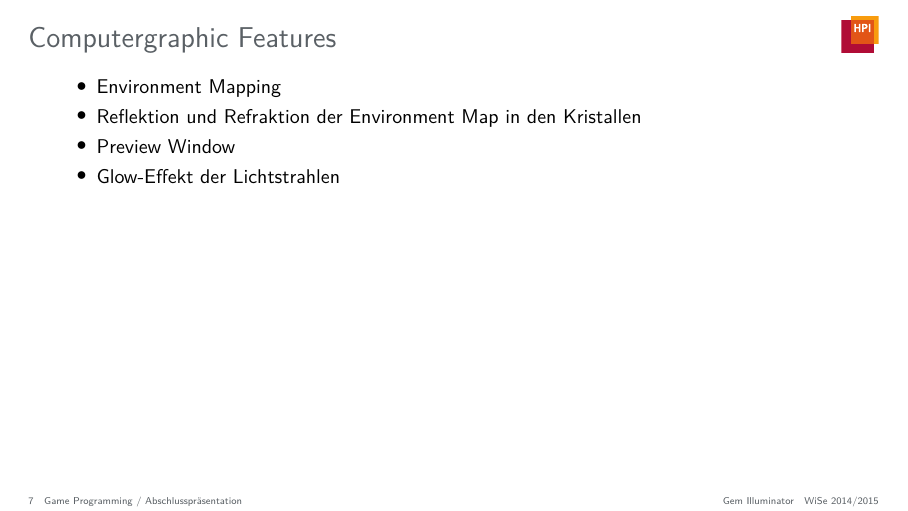
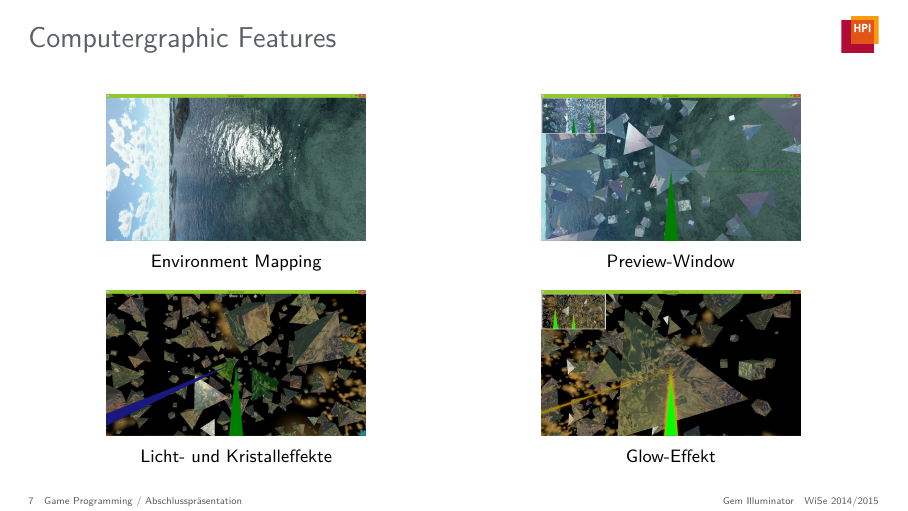
Before and after one commit to JenniferStamm/GemIlluminator, LaTeX slides (presentations/final-presentation/presentation/final-presentation.tex): page 7 of 13. Compiled offline with pdfLaTeX.

Commit message:
Update slide computergraphic features

```diff
--- a/presentations/final-presentation/presentation/final-presentation.tex
+++ b/presentations/final-presentation/presentation/final-presentation.tex
@@ -69,14 +69,25 @@
 \end{frame}
 
 % 2m
-\begin{frame}{Computergraphic Features}
-	\begin{itemize}
-		\item Environment Mapping
-		\item Reflektion und Refraktion der Environment Map in den Kristallen
-		\item Preview Window
-		\item Glow-Effekt der Lichtstrahlen
-	\end{itemize}
-\end{frame}
+\slideonetoone
+{Computergraphic Features}
+{
+	\begin{figure}
+		\centering
+		\subcaptionbox{Environment Mapping}{\includegraphics[width=\textwidth, height=0.3\textheight, keepaspectratio]{images/envmap}}
+
+		\subcaptionbox{Licht- und Kristalleffekte}{\includegraphics[width=\textwidth, height=0.3\textheight, keepaspectratio]{images/kristalleffekt}}
+	\end{figure}
+}
+{
+	\begin{figure}
+		\centering
+		\subcaptionbox{Preview-Window}{\includegraphics[width=\textwidth, height=0.3\textheight, keepaspectratio]{images/previewwindow}}
+		\subcaptionbox{Glow-Effekt}{\includegraphics[width=\textwidth, height=0.3\textheight, keepaspectratio]{images/glow}}
+	\end{figure}
+}
+
+
 
 % 1m
 \begin{frame}{Technische Herausfordungen}
```
Also changed, not shown: presentations/final-presentation/presentation/images/glow.png (added), presentations/final-presentation/presentation/images/previewwindow.png (added).
